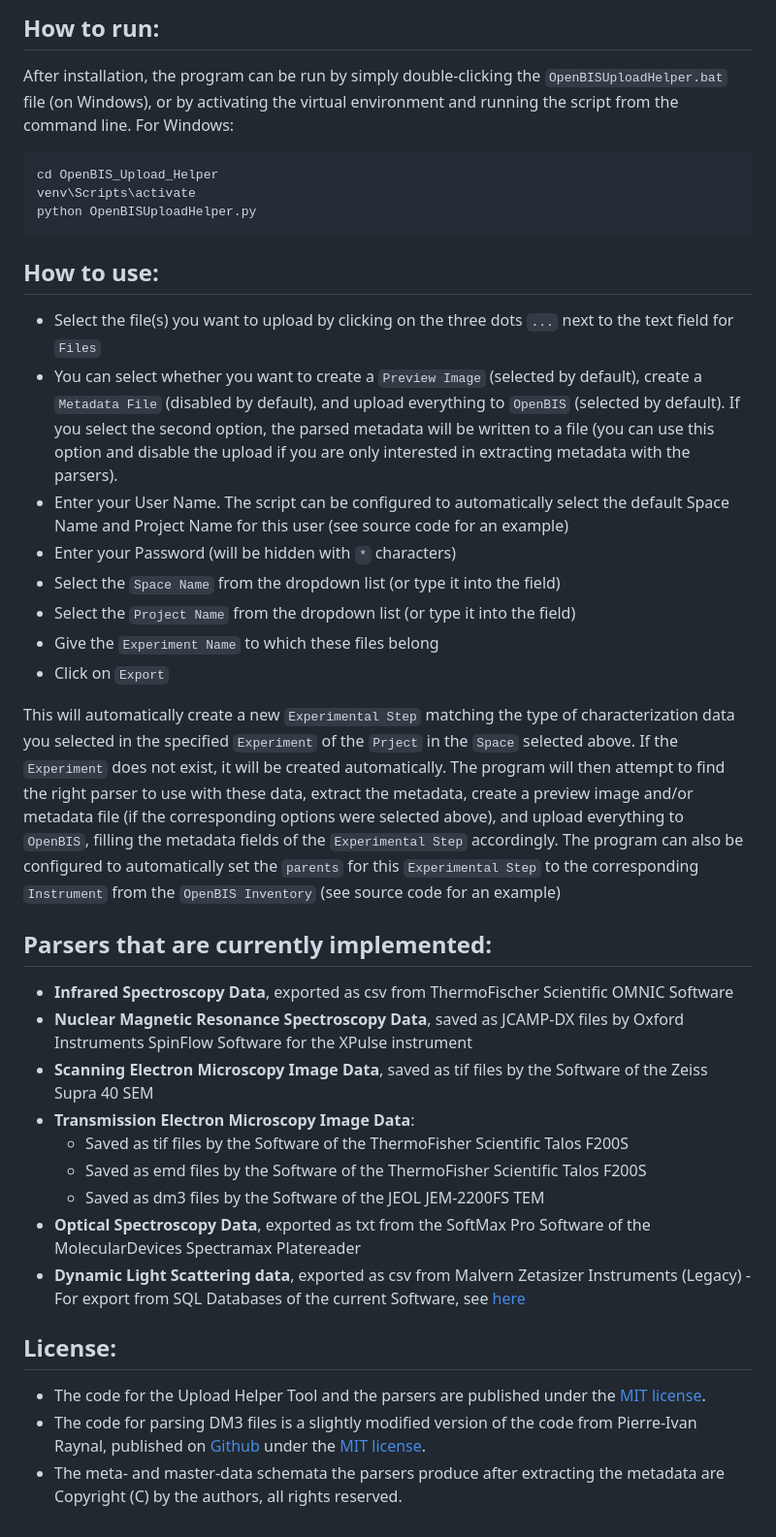
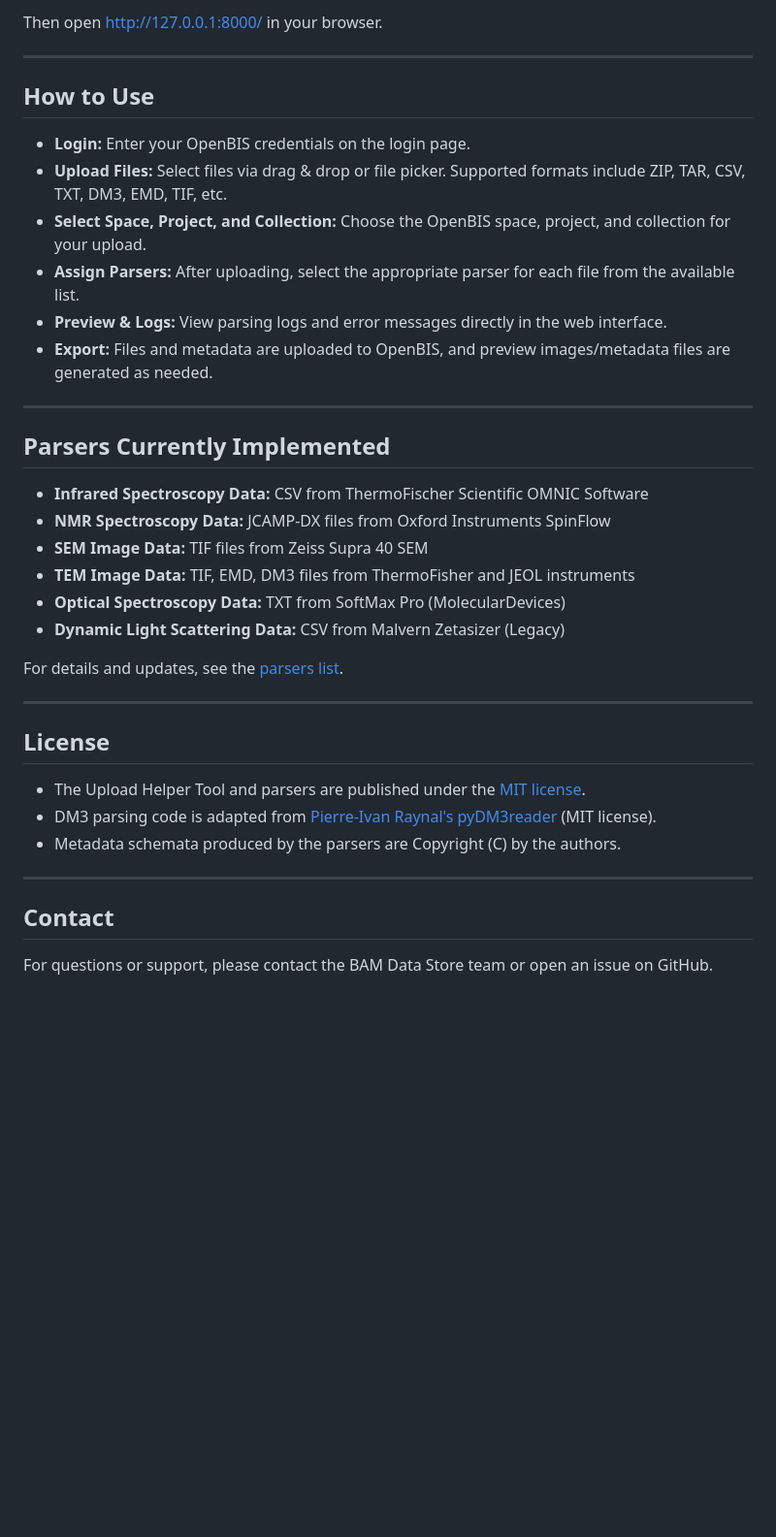
Before and after one commit to JosePizarro3/openbis-upload-helper, a Markdown page: README.md, the part around one of its changes. Shown at 97% size. Drawn GitHub-style; blank space fills up the shorter version.

````diff
--- a/README.md
+++ b/README.md
@@ -22,37 +53,41 @@ pip install -r requirements.txt
 ```
 
-## How to run:
-After installation, the program can be run by simply double-clicking the `OpenBISUploadHelper.bat` file (on Windows), or by activating the virtual environment and running the script from the command line. For Windows:
-```commandline
-cd OpenBIS_Upload_Helper
-venv\Scripts\activate
-python OpenBISUploadHelper.py
-```
+Then open [http://127.0.0.1:8000/](http://127.0.0.1:8000/) in your browser.
 
-## How to use:
-- Select the file(s) you want to upload by clicking on the three dots `...` next to the text field for `Files`
-- You can select whether you want to create a `Preview Image` (selected by default), create a `Metadata File` (disabled by default), and upload everything to `OpenBIS` (selected by default). If you select the second option, the parsed metadata will be written to a file (you can use this option and disable the upload if you are only interested in extracting metadata with the parsers).
-- Enter your User Name. The script can be configured to automatically select the default Space Name and Project Name for this user (see source code for an example)
-- Enter your Password (will be hidden with `*` characters)
-- Select the `Space Name` from the dropdown list (or type it into the field)
-- Select the `Project Name` from the dropdown list (or type it into the field)
-- Give the `Experiment Name` to which these files belong
-- Click on `Export`
+---
 
-This will automatically create a new `Experimental Step` matching the type of characterization data you selected in the specified `Experiment` of the `Prject` in the `Space` selected above. If the `Experiment` does not exist, it will be created automatically. The program will then attempt to find the right parser to use with these data, extract the metadata, create a preview image and/or metadata file (if the corresponding options were selected above), and upload everything to `OpenBIS`, filling the metadata fields of the `Experimental Step` accordingly. The program can also be configured to automatically set the `parents` for this `Experimental Step` to the corresponding `Instrument` from the `OpenBIS Inventory` (see source code for an example)
+## How to Use
 
-## Parsers that are currently implemented:
-- **Infrared Spectroscopy Data**, exported as csv from ThermoFischer Scientific OMNIC Software
-- **Nuclear Magnetic Resonance Spectroscopy Data**, saved as JCAMP-DX files by Oxford Instruments SpinFlow Software for the XPulse instrument
-- **Scanning Electron Microscopy Image Data**, saved as tif files by the Software of the Zeiss Supra 40 SEM
-- **Transmission Electron Microscopy Image Data**:
-  - Saved as tif files by the Software of the ThermoFisher Scientific Talos F200S
-  - Saved as emd files by the Software of the ThermoFisher Scientific Talos F200S
-  - Saved as dm3 files by the Software of the JEOL JEM-2200FS TEM
-- **Optical Spectroscopy Data**, exported as txt from the SoftMax Pro Software of the MolecularDevices Spectramax Platereader
-- **Dynamic Light Scattering data**, exported as csv from Malvern Zetasizer Instruments (Legacy) - For export from SQL Databases of the current Software, see [here](https://github.com/BAMresearch/MAPz_at_BAM/blob/main/Minerva/Hardware/OtherHardware/MalvernPanalytical.py)
+- **Login:** Enter your OpenBIS credentials on the login page.
+- **Upload Files:** Select files via drag & drop or file picker. Supported formats include ZIP, TAR, CSV, TXT, DM3, EMD, TIF, etc.
+- **Select Space, Project, and Collection:** Choose the OpenBIS space, project, and collection for your upload.
+- **Assign Parsers:** After uploading, select the appropriate parser for each file from the available list.
+- **Preview & Logs:** View parsing logs and error messages directly in the web interface.
+- **Export:** Files and metadata are uploaded to OpenBIS, and preview images/metadata files are generated as needed.
 
-## License:
-- The code for the Upload Helper Tool and the parsers are published under the [MIT license](https://opensource.org/license/mit).
-- The code for parsing DM3 files is a slightly modified version of the code from Pierre-Ivan Raynal, published on [Github](https://github.com/piraynal/pyDM3reader) under the [MIT license](https://opensource.org/license/mit).
-- The meta- and master-data schemata the parsers produce after extracting the metadata are Copyright (C) by the authors, all rights reserved.
+---
+
+## Parsers Currently Implemented
+
+- **Infrared Spectroscopy Data:** CSV from ThermoFischer Scientific OMNIC Software
+- **NMR Spectroscopy Data:** JCAMP-DX files from Oxford Instruments SpinFlow
+- **SEM Image Data:** TIF files from Zeiss Supra 40 SEM
+- **TEM Image Data:** TIF, EMD, DM3 files from ThermoFisher and JEOL instruments
+- **Optical Spectroscopy Data:** TXT from SoftMax Pro (MolecularDevices)
+- **Dynamic Light Scattering Data:** CSV from Malvern Zetasizer (Legacy)
+
+For details and updates, see the [parsers list](https://github.com/BAMresearch/openbis-upload-helper).
+
+---
+
+## License
+
+- The Upload Helper Tool and parsers are published under the [MIT license](https://opensource.org/license/mit).
+- DM3 parsing code is adapted from [Pierre-Ivan Raynal's pyDM3reader](https://github.com/piraynal/pyDM3reader) (MIT license).
+- Metadata schemata produced by the parsers are Copyright (C) by the authors.
+
+---
+
+## Contact
+
+For questions or support, please contact the BAM Data Store team or open an issue on GitHub.
````
Also changed, not shown: other parts of README.md (+39 -8 lines), Documentation/GUI.jpg, 9 other files.
